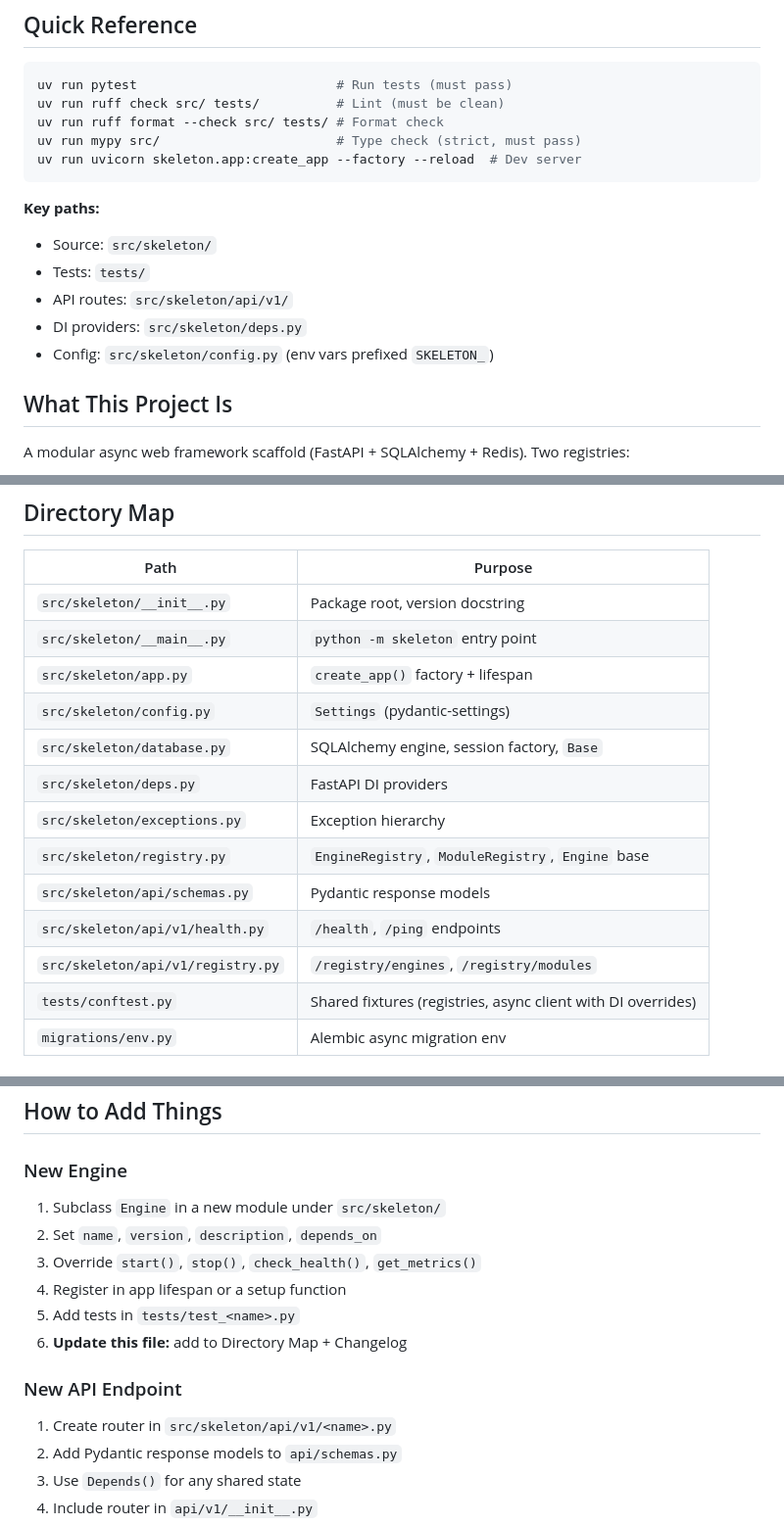
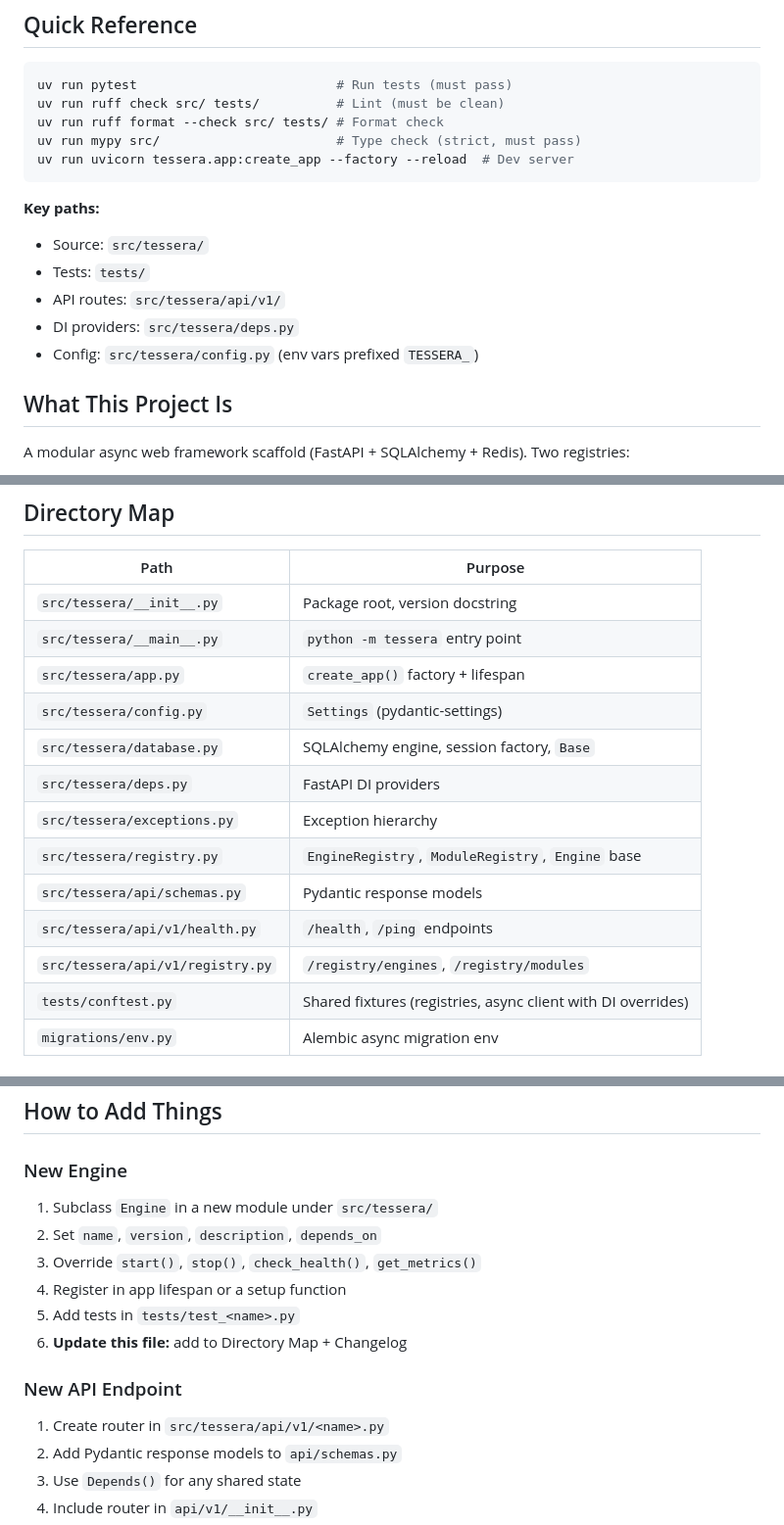
Before and after one commit to ArtificialFoundry/Tessera, a Markdown page: AGENTS.md, 3 parts joined by grey strips. Shown at 98% size. GitHub-like rendering.

Commit message:
chore: update AGENTS.md references to tessera
Signed-off-by: Naimul Hasan <23284131+agent47nh@users.noreply.github.com>

````diff
--- a/AGENTS.md
+++ b/AGENTS.md
@@ -9,15 +9,15 @@ uv run pytest                          # Run tests (must pass)
 uv run ruff check src/ tests/          # Lint (must be clean)
 uv run ruff format --check src/ tests/ # Format check
 uv run mypy src/                       # Type check (strict, must pass)
-uv run uvicorn skeleton.app:create_app --factory --reload  # Dev server
+uv run uvicorn tessera.app:create_app --factory --reload  # Dev server
 ```
 
 **Key paths:**
-- Source: `src/skeleton/`
+- Source: `src/tessera/`
 - Tests: `tests/`
-- API routes: `src/skeleton/api/v1/`
-- DI providers: `src/skeleton/deps.py`
-- Config: `src/skeleton/config.py` (env vars prefixed `SKELETON_`)
+- API routes: `src/tessera/api/v1/`
+- DI providers: `src/tessera/deps.py`
+- Config: `src/tessera/config.py` (env vars prefixed `TESSERA_`)
 
 ## What This Project Is
 
@@ -44,17 +44,17 @@ Request → FastAPI Router → Depends(get_*_registry) → Registry → Response
 
 | Path | Purpose |
 |---|---|
-| `src/skeleton/__init__.py` | Package root, version docstring |
-| `src/skeleton/__main__.py` | `python -m skeleton` entry point |
-| `src/skeleton/app.py` | `create_app()` factory + lifespan |
-| `src/skeleton/config.py` | `Settings` (pydantic-settings) |
-| `src/skeleton/database.py` | SQLAlchemy engine, session factory, `Base` |
-| `src/skeleton/deps.py` | FastAPI DI providers |
-| `src/skeleton/exceptions.py` | Exception hierarchy |
-| `src/skeleton/registry.py` | `EngineRegistry`, `ModuleRegistry`, `Engine` base |
-| `src/skeleton/api/schemas.py` | Pydantic response models |
-| `src/skeleton/api/v1/health.py` | `/health`, `/ping` endpoints |
-| `src/skeleton/api/v1/registry.py` | `/registry/engines`, `/registry/modules` |
+| `src/tessera/__init__.py` | Package root, version docstring |
+| `src/tessera/__main__.py` | `python -m tessera` entry point |
+| `src/tessera/app.py` | `create_app()` factory + lifespan |
+| `src/tessera/config.py` | `Settings` (pydantic-settings) |
+| `src/tessera/database.py` | SQLAlchemy engine, session factory, `Base` |
+| `src/tessera/deps.py` | FastAPI DI providers |
+| `src/tessera/exceptions.py` | Exception hierarchy |
+| `src/tessera/registry.py` | `EngineRegistry`, `ModuleRegistry`, `Engine` base |
+| `src/tessera/api/schemas.py` | Pydantic response models |
+| `src/tessera/api/v1/health.py` | `/health`, `/ping` endpoints |
+| `src/tessera/api/v1/registry.py` | `/registry/engines`, `/registry/modules` |
 | `tests/conftest.py` | Shared fixtures (registries, async client with DI overrides) |
 | `migrations/env.py` | Alembic async migration env |
 
@@ -82,7 +82,7 @@ Request → FastAPI Router → Depends(get_*_registry) → Registry → Response
 ## How to Add Things
 
 ### New Engine
-1. Subclass `Engine` in a new module under `src/skeleton/`
+1. Subclass `Engine` in a new module under `src/tessera/`
 2. Set `name`, `version`, `description`, `depends_on`
 3. Override `start()`, `stop()`, `check_health()`, `get_metrics()`
 4. Register in app lifespan or a setup function
@@ -90,7 +90,7 @@ Request → FastAPI Router → Depends(get_*_registry) → Registry → Response
 6. **Update this file:** add to Directory Map + Changelog
 
 ### New API Endpoint
-1. Create router in `src/skeleton/api/v1/<name>.py`
+1. Create router in `src/tessera/api/v1/<name>.py`
 2. Add Pydantic response models to `api/schemas.py`
 3. Use `Depends()` for any shared state
 4. Include router in `api/v1/__init__.py`
````
